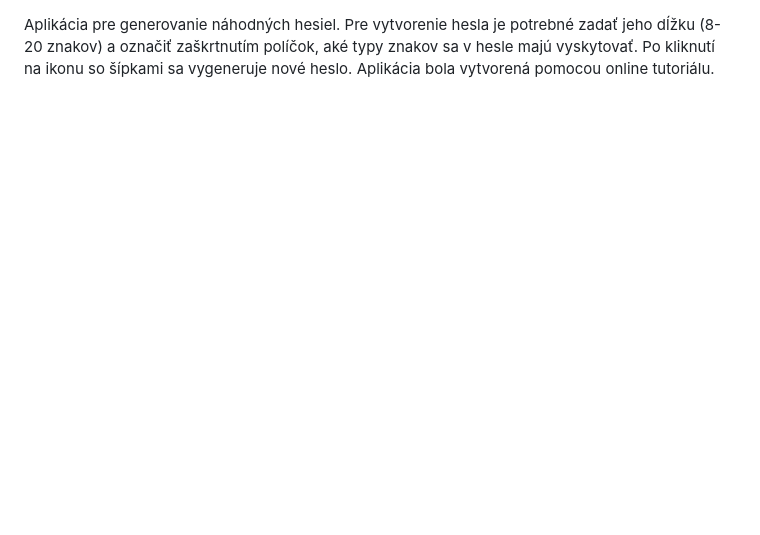
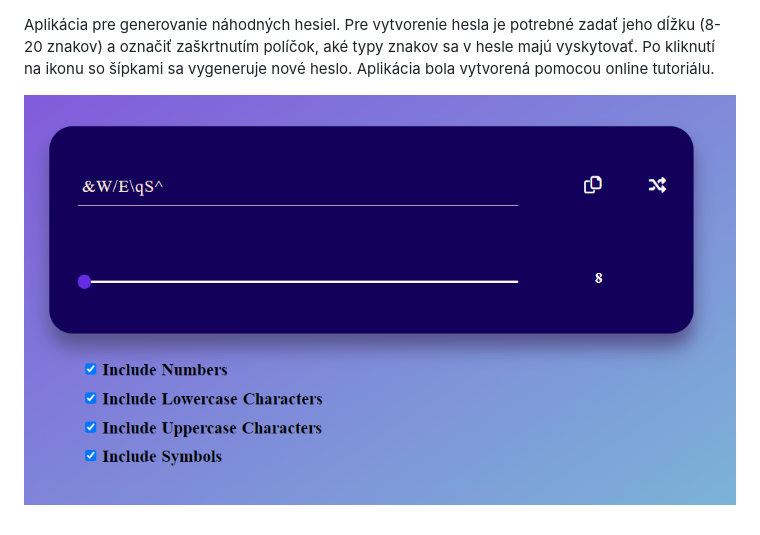
Before and after one commit to lkokes/password-generator, a Markdown page: README.md, the part around the change. Rendered like a GitHub page; pictures changed too: img/password-generator.png (added); blank space fills up the shorter version.

```diff
--- a/README.md
+++ b/README.md
@@ -2,3 +2,5 @@ Aplikácia pre generovanie náhodných hesiel.
 Pre vytvorenie hesla je potrebné zadať jeho dĺžku (8-20 znakov) a označiť zaškrtnutím políčok, aké typy znakov sa v hesle majú vyskytovať.
 Po kliknutí na ikonu so šípkami sa vygeneruje nové heslo.
 Aplikácia bola vytvorená pomocou online tutoriálu.
+
+![alt text](./img/password-generator.png)
```
